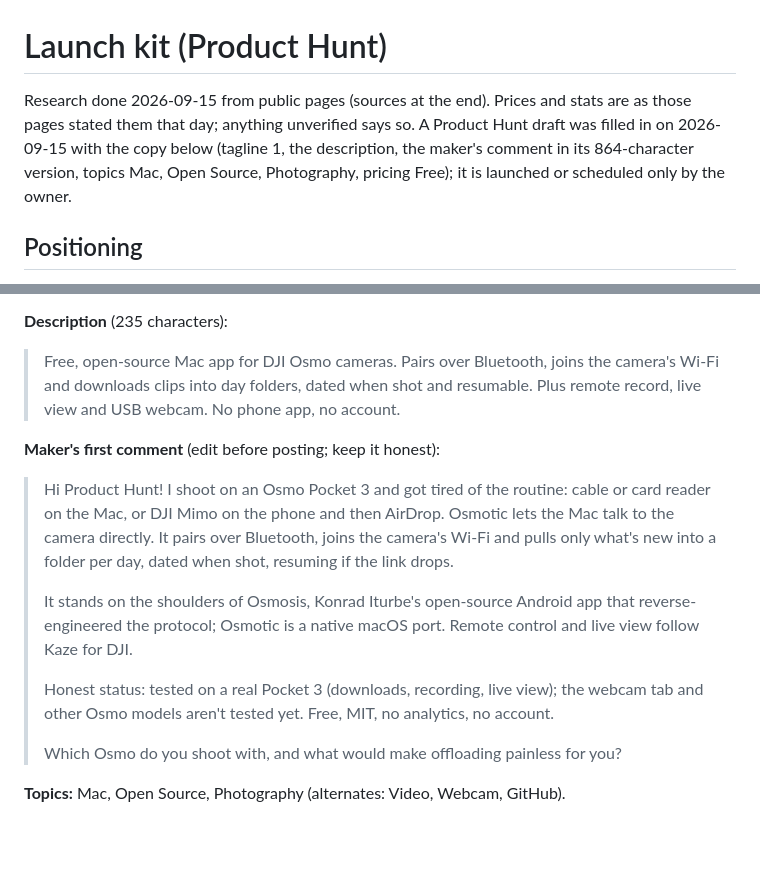
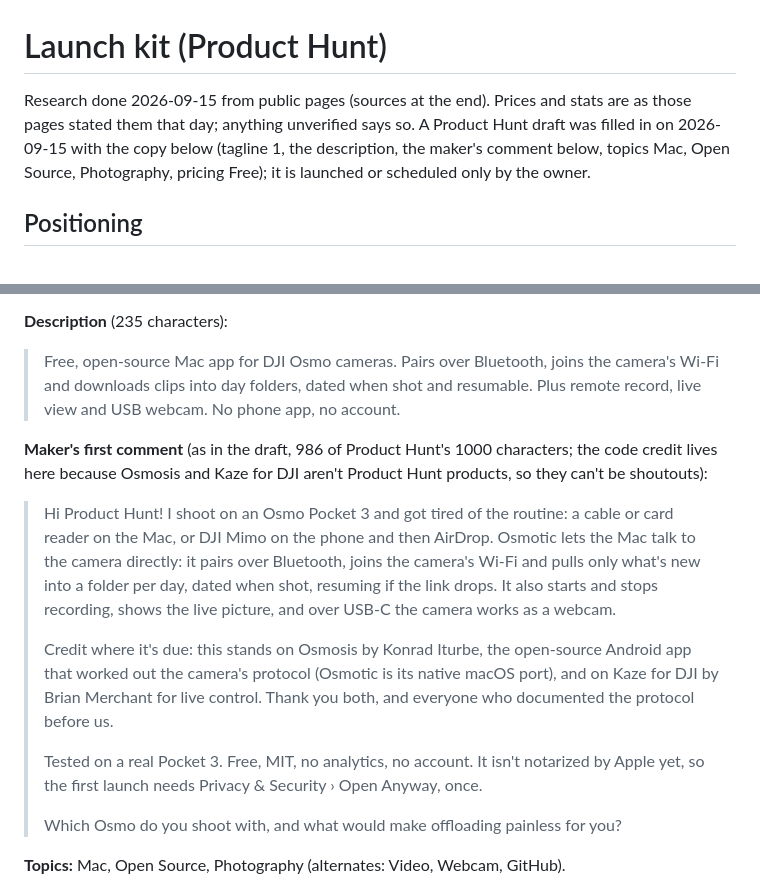
Before and after one commit to smithplus/Osmotic, a Markdown page: docs/LAUNCH.md, 2 parts joined by grey strips. Rendered like a GitHub page; blank space fills up the shorter version.

Commit message:
Launch kit: the maker's comment credits Osmosis and Kaze by name
Co-Authored-By: Claude Opus 5 <noreply@anthropic.com>

```diff
--- a/docs/LAUNCH.md
+++ b/docs/LAUNCH.md
@@ -1,6 +1,6 @@
 # Launch kit (Product Hunt)
 
-Research done 2026-09-15 from public pages (sources at the end). Prices and stats are as those pages stated them that day; anything unverified says so. A Product Hunt draft was filled in on 2026-09-15 with the copy below (tagline 1, the description, the maker's comment in its 864-character version, topics Mac, Open Source, Photography, pricing Free); it is launched or scheduled only by the owner.
+Research done 2026-09-15 from public pages (sources at the end). Prices and stats are as those pages stated them that day; anything unverified says so. A Product Hunt draft was filled in on 2026-09-15 with the copy below (tagline 1, the description, the maker's comment below, topics Mac, Open Source, Photography, pricing Free); it is launched or scheduled only by the owner.
 
 ## Positioning
 
@@ -46,12 +46,12 @@ What their pages do well, worth copying: a short concrete hero (Camo), social pr
 **Description** (235 characters):
 > Free, open-source Mac app for DJI Osmo cameras. Pairs over Bluetooth, joins the camera's Wi-Fi and downloads clips into day folders, dated when shot and resumable. Plus remote record, live view and USB webcam. No phone app, no account.
 
-**Maker's first comment** (edit before posting; keep it honest):
-> Hi Product Hunt! I shoot on an Osmo Pocket 3 and got tired of the routine: cable or card reader on the Mac, or DJI Mimo on the phone and then AirDrop. Osmotic lets the Mac talk to the camera directly. It pairs over Bluetooth, joins the camera's Wi-Fi and pulls only what's new into a folder per day, dated when shot, resuming if the link drops.
+**Maker's first comment** (as in the draft, 986 of Product Hunt's 1000 characters; the code credit lives here because Osmosis and Kaze for DJI aren't Product Hunt products, so they can't be shoutouts):
+> Hi Product Hunt! I shoot on an Osmo Pocket 3 and got tired of the routine: a cable or card reader on the Mac, or DJI Mimo on the phone and then AirDrop. Osmotic lets the Mac talk to the camera directly: it pairs over Bluetooth, joins the camera's Wi-Fi and pulls only what's new into a folder per day, dated when shot, resuming if the link drops. It also starts and stops recording, shows the live picture, and over USB-C the camera works as a webcam.
 >
-> It stands on the shoulders of Osmosis, Konrad Iturbe's open-source Android app that reverse-engineered the protocol; Osmotic is a native macOS port. Remote control and live view follow Kaze for DJI.
+> Credit where it's due: this stands on Osmosis by Konrad Iturbe, the open-source Android app that worked out the camera's protocol (Osmotic is its native macOS port), and on Kaze for DJI by Brian Merchant for live control. Thank you both, and everyone who documented the protocol before us.
 >
-> Honest status: tested on a real Pocket 3 (downloads, recording, live view); the webcam tab and other Osmo models aren't tested yet. Free, MIT, no analytics, no account.
+> Tested on a real Pocket 3. Free, MIT, no analytics, no account. It isn't notarized by Apple yet, so the first launch needs Privacy & Security › Open Anyway, once.
 >
 > Which Osmo do you shoot with, and what would make offloading painless for you?
 
```
